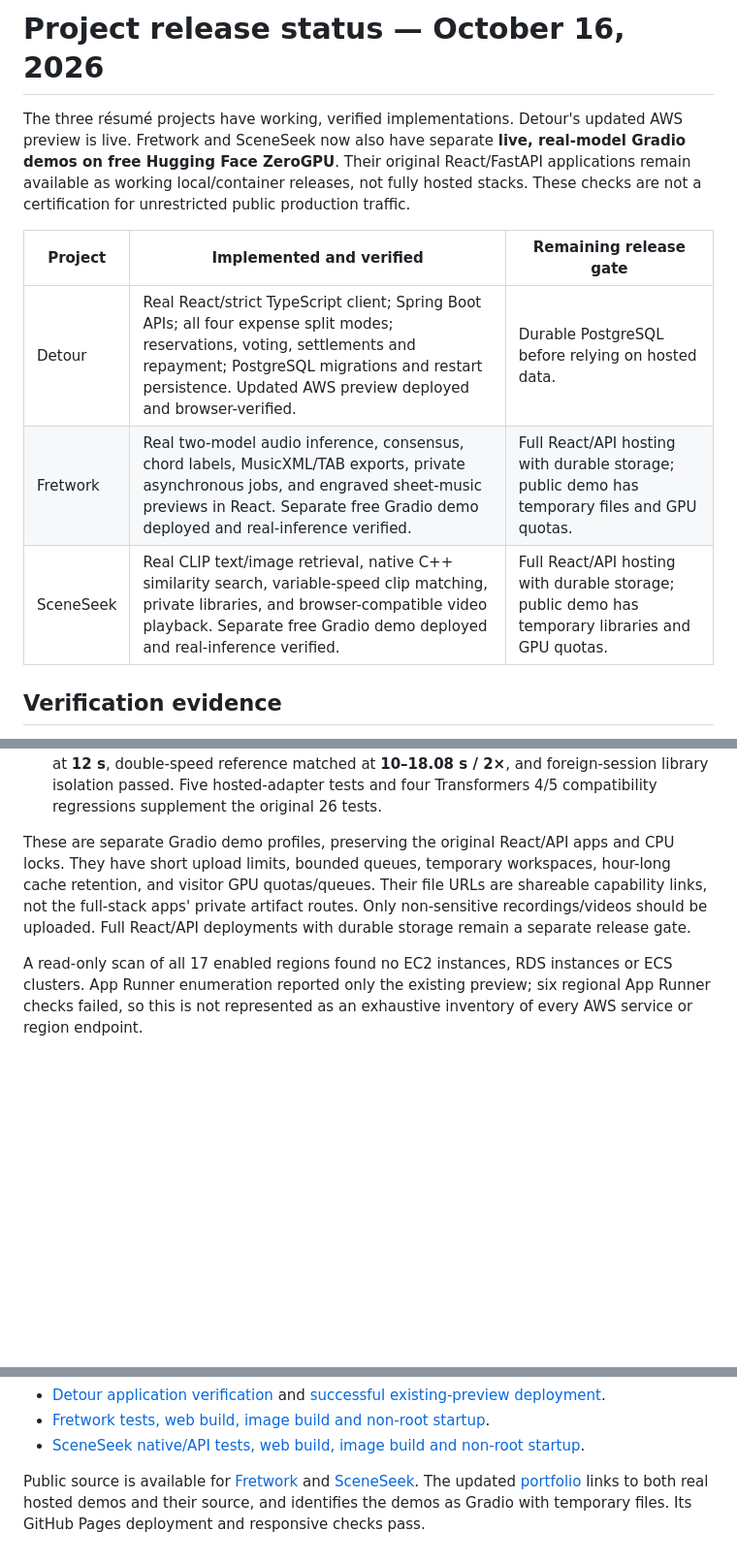
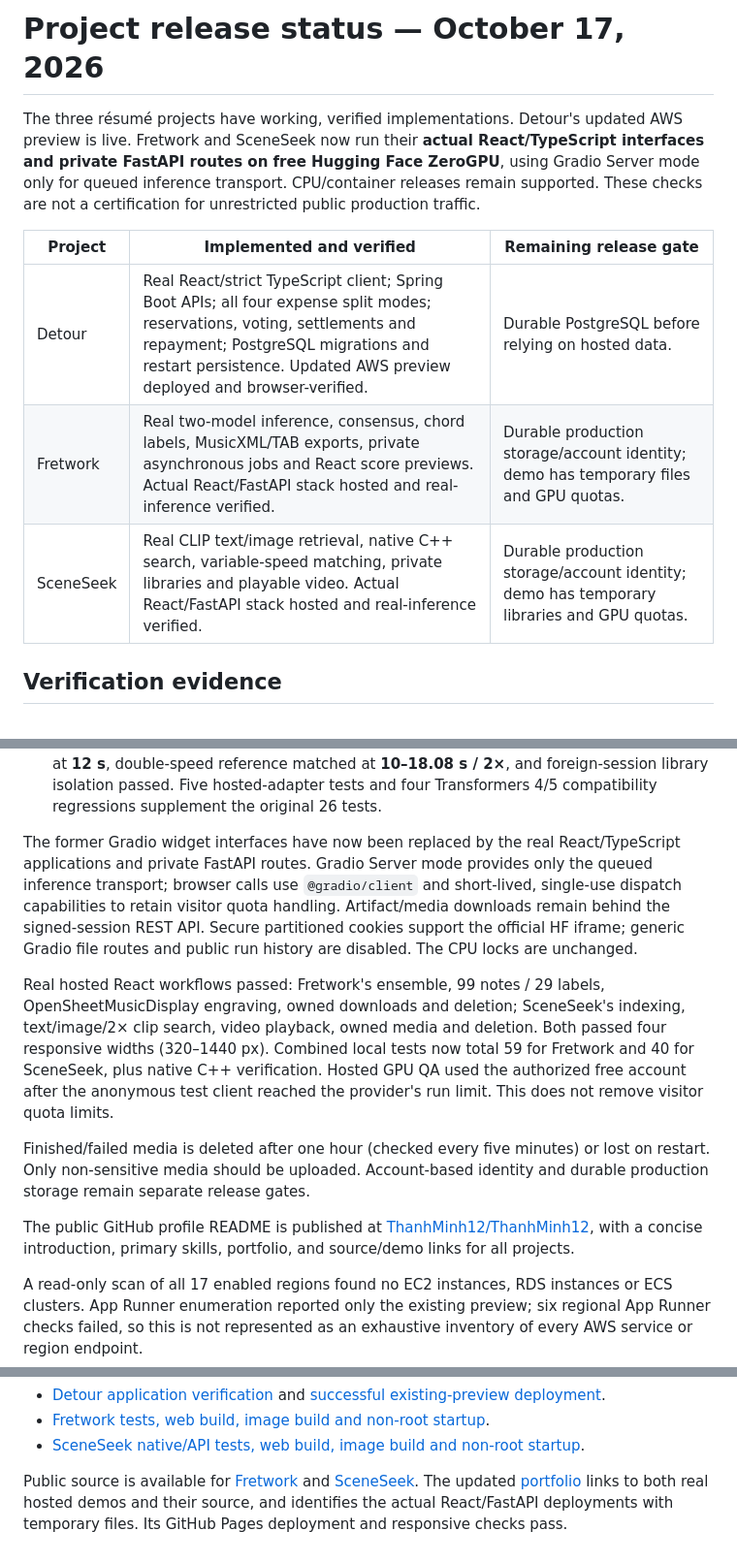
Before and after one commit to ThanhMinh12/Detour, a Markdown page: docs/PROJECT_RELEASE_STATUS.md, 3 parts joined by grey strips. Shown at 97% size. GitHub-like rendering; blank space fills up the shorter version.

Commit message:
docs: record hosted full-stack apps and completed GitHub profile [skip ci]

```diff
--- a/docs/PROJECT_RELEASE_STATUS.md
+++ b/docs/PROJECT_RELEASE_STATUS.md
@@ -1,17 +1,17 @@
-# Project release status — October 16, 2026
+# Project release status — October 17, 2026
 
 The three résumé projects have working, verified implementations. Detour's
-updated AWS preview is live. Fretwork and SceneSeek now also have separate
-**live, real-model Gradio demos on free Hugging Face ZeroGPU**. Their original
-React/FastAPI applications remain available as working local/container releases,
-not fully hosted stacks. These checks are not a certification for unrestricted
+updated AWS preview is live. Fretwork and SceneSeek now run their **actual
+React/TypeScript interfaces and private FastAPI routes on free Hugging Face
+ZeroGPU**, using Gradio Server mode only for queued inference transport.
+CPU/container releases remain supported. These checks are not a certification for unrestricted
 public production traffic.
 
 | Project | Implemented and verified | Remaining release gate |
 | --- | --- | --- |
 | Detour | Real React/strict TypeScript client; Spring Boot APIs; all four expense split modes; reservations, voting, settlements and repayment; PostgreSQL migrations and restart persistence. Updated AWS preview deployed and browser-verified. | Durable PostgreSQL before relying on hosted data. |
-| Fretwork | Real two-model audio inference, consensus, chord labels, MusicXML/TAB exports, private asynchronous jobs, and engraved sheet-music previews in React. Separate free Gradio demo deployed and real-inference verified. | Full React/API hosting with durable storage; public demo has temporary files and GPU quotas. |
-| SceneSeek | Real CLIP text/image retrieval, native C++ similarity search, variable-speed clip matching, private libraries, and browser-compatible video playback. Separate free Gradio demo deployed and real-inference verified. | Full React/API hosting with durable storage; public demo has temporary libraries and GPU quotas. |
+| Fretwork | Real two-model inference, consensus, chord labels, MusicXML/TAB exports, private asynchronous jobs and React score previews. Actual React/FastAPI stack hosted and real-inference verified. | Durable production storage/account identity; demo has temporary files and GPU quotas. |
+| SceneSeek | Real CLIP text/image retrieval, native C++ search, variable-speed matching, private libraries and playable video. Actual React/FastAPI stack hosted and real-inference verified. | Durable production storage/account identity; demo has temporary libraries and GPU quotas. |
 
 ## Verification evidence
 
@@ -86,12 +86,29 @@ credits were enabled. Existing unrelated Spaces were left untouched.
   library isolation passed. Five hosted-adapter tests and four Transformers
   4/5 compatibility regressions supplement the original 26 tests.
 
-These are separate Gradio demo profiles, preserving the original React/API
-apps and CPU locks. They have short upload limits, bounded queues, temporary
-workspaces, hour-long cache retention, and visitor GPU quotas/queues. Their
-file URLs are shareable capability links, not the full-stack apps' private
-artifact routes. Only non-sensitive recordings/videos should be uploaded.
-Full React/API deployments with durable storage remain a separate release gate.
+The former Gradio widget interfaces have now been replaced by the real
+React/TypeScript applications and private FastAPI routes. Gradio Server mode
+provides only the queued inference transport; browser calls use `@gradio/client`
+and short-lived, single-use dispatch capabilities to retain visitor quota handling.
+Artifact/media downloads remain behind the signed-session REST API. Secure
+partitioned cookies support the official HF iframe; generic Gradio file routes
+and public run history are disabled. The CPU locks are unchanged.
+
+Real hosted React workflows passed: Fretwork's ensemble, 99 notes / 29 labels,
+OpenSheetMusicDisplay engraving, owned downloads and deletion; SceneSeek's
+indexing, text/image/2× clip search, video playback, owned media and deletion.
+Both passed four responsive widths (320–1440 px). Combined local tests now total
+59 for Fretwork and 40 for SceneSeek, plus native C++ verification. Hosted GPU
+QA used the authorized free account after the anonymous test client reached
+the provider's run limit. This does not remove visitor quota limits.
+
+Finished/failed media is deleted after one hour (checked every five minutes)
+or lost on restart. Only non-sensitive media should be uploaded. Account-based
+identity and durable production storage remain separate release gates.
+
+The public GitHub profile README is published at
+[ThanhMinh12/ThanhMinh12](https://github.com/ThanhMinh12/ThanhMinh12), with a concise
+introduction, primary skills, portfolio, and source/demo links for all projects.
 
 A read-only scan of all 17 enabled regions found no EC2 instances, RDS
 instances or ECS clusters. App Runner enumeration reported only the existing
@@ -117,5 +134,5 @@ Public source is available for
 [Fretwork](https://github.com/ThanhMinh12/Fretwork) and
 [SceneSeek](https://github.com/ThanhMinh12/SceneSeek). The updated
 [portfolio](https://thanhminh12.github.io/) links to both real hosted demos and
-their source, and identifies the demos as Gradio with temporary files. Its GitHub Pages
+their source, and identifies the actual React/FastAPI deployments with temporary files. Its GitHub Pages
 deployment and responsive checks pass.
```
